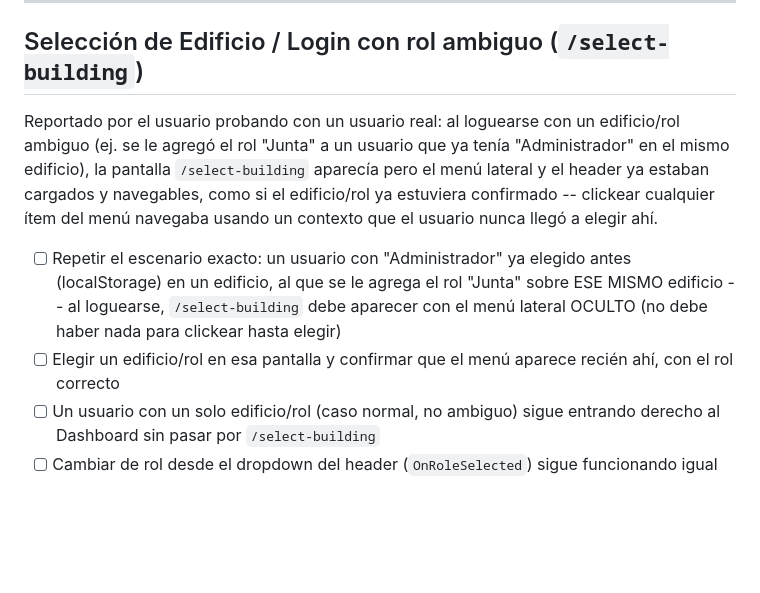
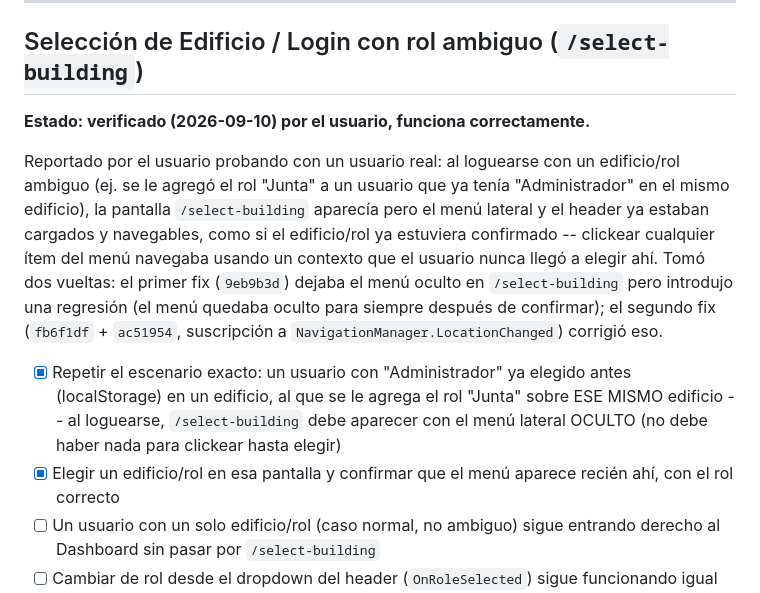
Before and after one commit to EnriqueKristian/SpiderHood, a Markdown page: Docs/Checklist-Pruebas-Manuales-2026-09-10.md, the part around the change. Drawn GitHub-style; blank space fills up the shorter version.

Commit message:
Marca como verificado el fix de /select-building en el checklist
El usuario confirmó en su entorno local que el escenario de rol ambiguo
ya funciona bien de punta a punta (menú oculto en /select-building,
aparece recién al confirmar).

Co-Authored-By: Claude Sonnet 5 <noreply@anthropic.com>
Claude-Session: https://claude.ai/code/session_01Coyq8D9mZdY9Rg6Um8te42

```diff
--- a/Docs/Checklist-Pruebas-Manuales-2026-09-10.md
+++ b/Docs/Checklist-Pruebas-Manuales-2026-09-10.md
@@ -22,19 +22,25 @@ lado del ítem para retomarlo.
 
 ## Selección de Edificio / Login con rol ambiguo (`/select-building`)
 
+**Estado: verificado (2026-09-10) por el usuario, funciona correctamente.**
+
 Reportado por el usuario probando con un usuario real: al loguearse con un
 edificio/rol ambiguo (ej. se le agregó el rol "Junta" a un usuario que ya tenía
 "Administrador" en el mismo edificio), la pantalla `/select-building` aparecía
 pero el menú lateral y el header ya estaban cargados y navegables, como si el
 edificio/rol ya estuviera confirmado -- clickear cualquier ítem del menú
-navegaba usando un contexto que el usuario nunca llegó a elegir ahí.
+navegaba usando un contexto que el usuario nunca llegó a elegir ahí. Tomó dos
+vueltas: el primer fix (`9eb9b3d`) dejaba el menú oculto en `/select-building`
+pero introdujo una regresión (el menú quedaba oculto para siempre después de
+confirmar); el segundo fix (`fb6f1df` + `ac51954`, suscripción a
+`NavigationManager.LocationChanged`) corrigió eso.
 
-- [ ] Repetir el escenario exacto: un usuario con "Administrador" ya elegido
+- [x] Repetir el escenario exacto: un usuario con "Administrador" ya elegido
       antes (localStorage) en un edificio, al que se le agrega el rol "Junta"
       sobre ESE MISMO edificio -- al loguearse, `/select-building` debe
       aparecer con el menú lateral OCULTO (no debe haber nada para clickear
       hasta elegir)
-- [ ] Elegir un edificio/rol en esa pantalla y confirmar que el menú aparece
+- [x] Elegir un edificio/rol en esa pantalla y confirmar que el menú aparece
       recién ahí, con el rol correcto
 - [ ] Un usuario con un solo edificio/rol (caso normal, no ambiguo) sigue
       entrando derecho al Dashboard sin pasar por `/select-building`
```
